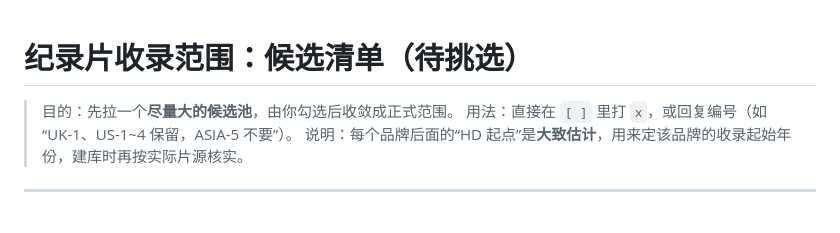
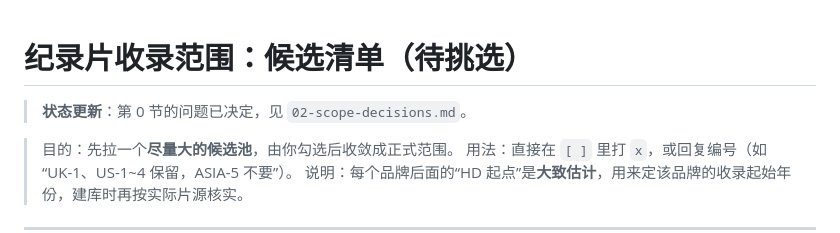
Before and after one commit to hfeng-9527/Documentary, a Markdown page: docs/01-scope-candidates.md, the part around the change. Rendered like a GitHub page; blank space fills up the shorter version.

Commit message:
Record scope decisions and YouTube/Bilibili tracking plan
Co-Authored-By: Claude Opus 5.5 <noreply@anthropic.com>
Claude-Session: https://claude.ai/code/session_013dGVPyP7dJUqDeHGJc1uG4

```diff
--- a/docs/01-scope-candidates.md
+++ b/docs/01-scope-candidates.md
@@ -1,4 +1,6 @@
 # 纪录片收录范围：候选清单（待挑选）
+
+> **状态更新**：第 0 节的问题已决定，见 `02-scope-decisions.md`。
 
 > 目的：先拉一个**尽量大的候选池**，由你勾选后收敛成正式范围。
 > 用法：直接在 `[ ]` 里打 `x`，或回复编号（如 “UK-1、US-1~4 保留，ASIA-5 不要”）。
```
Also changed, not shown: docs/02-scope-decisions.md (added, +43 -0 lines), docs/03-web-video-tracking.md (added, +148 -0 lines).
